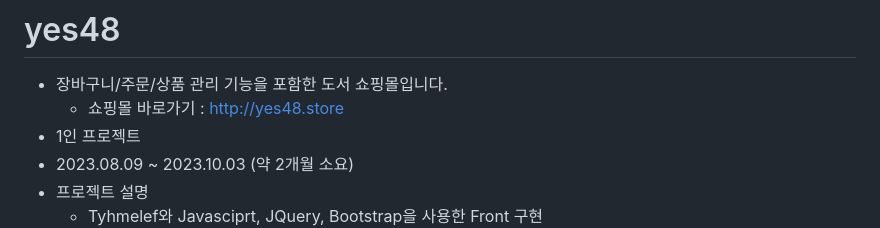
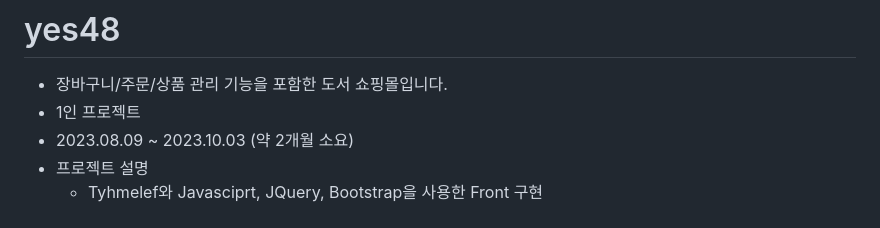
Before and after one commit to harvee0813/yes48, a Markdown page: README.md, the part around the change. GitHub-like rendering.

```diff
--- a/README.md
+++ b/README.md
@@ -1,6 +1,5 @@
 # yes48
 - 장바구니/주문/상품 관리 기능을 포함한 도서 쇼핑몰입니다.
-  - 쇼핑몰 바로가기 : http://yes48.store
 - 1인 프로젝트
 - 2023.08.09 ~ 2023.10.03 (약 2개월 소요)
 - 프로젝트 설명
```
